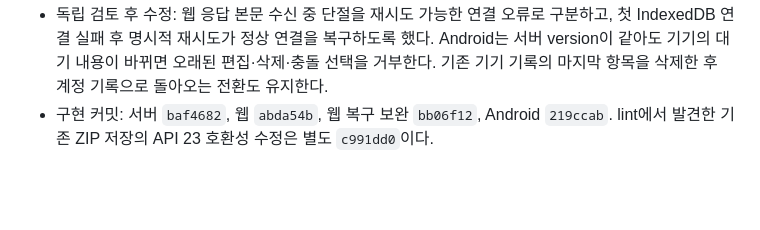
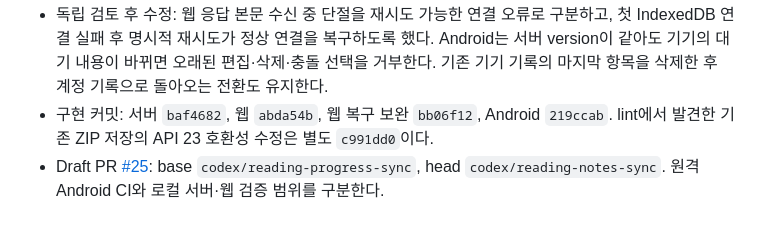
Before and after one commit to gongdongho12/PageTuner, a Markdown page: docs/READING_NOTES_SYNC.md, the part around the change. GitHub-like rendering; blank space fills up the shorter version.

```diff
--- a/docs/READING_NOTES_SYNC.md
+++ b/docs/READING_NOTES_SYNC.md
@@ -39,3 +39,4 @@
 - 2026-09-30 최종 빌드로 재로그인 후 기존 서버 원문을 열어 북마크 내용, 정확한 본문 강조와 동기화 완료 상태를 다시 확인했다. 검증 이미지: 로컬 `.gradle-home/reading-notes-synced-20260930.jpg`.
 - 독립 검토 후 수정: 웹 응답 본문 수신 중 단절을 재시도 가능한 연결 오류로 구분하고, 첫 IndexedDB 연결 실패 후 명시적 재시도가 정상 연결을 복구하도록 했다. Android는 서버 version이 같아도 기기의 대기 내용이 바뀌면 오래된 편집·삭제·충돌 선택을 거부한다. 기존 기기 기록의 마지막 항목을 삭제한 후 계정 기록으로 돌아오는 전환도 유지한다.
 - 구현 커밋: 서버 `baf4682`, 웹 `abda54b`, 웹 복구 보완 `bb06f12`, Android `219ccab`. lint에서 발견한 기존 ZIP 저장의 API 23 호환성 수정은 별도 `c991dd0`이다.
+- Draft PR [#25](https://github.com/gongdongho12/PageTuner/pull/25): base `codex/reading-progress-sync`, head `codex/reading-notes-sync`. 원격 Android CI와 로컬 서버·웹 검증 범위를 구분한다.
```
Also changed, not shown: docs/AGENT_WORK_QUEUE.md (+1 -0 lines).
